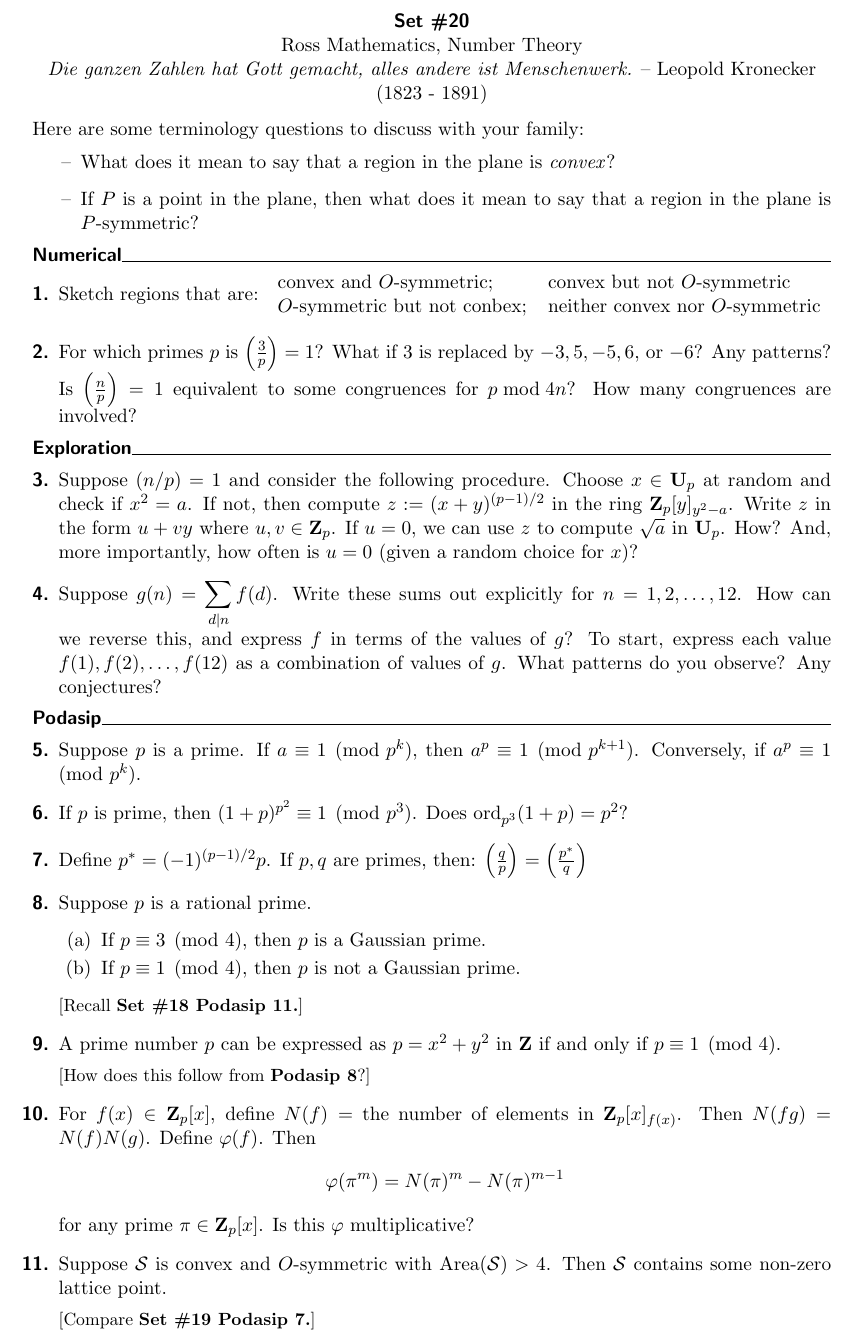
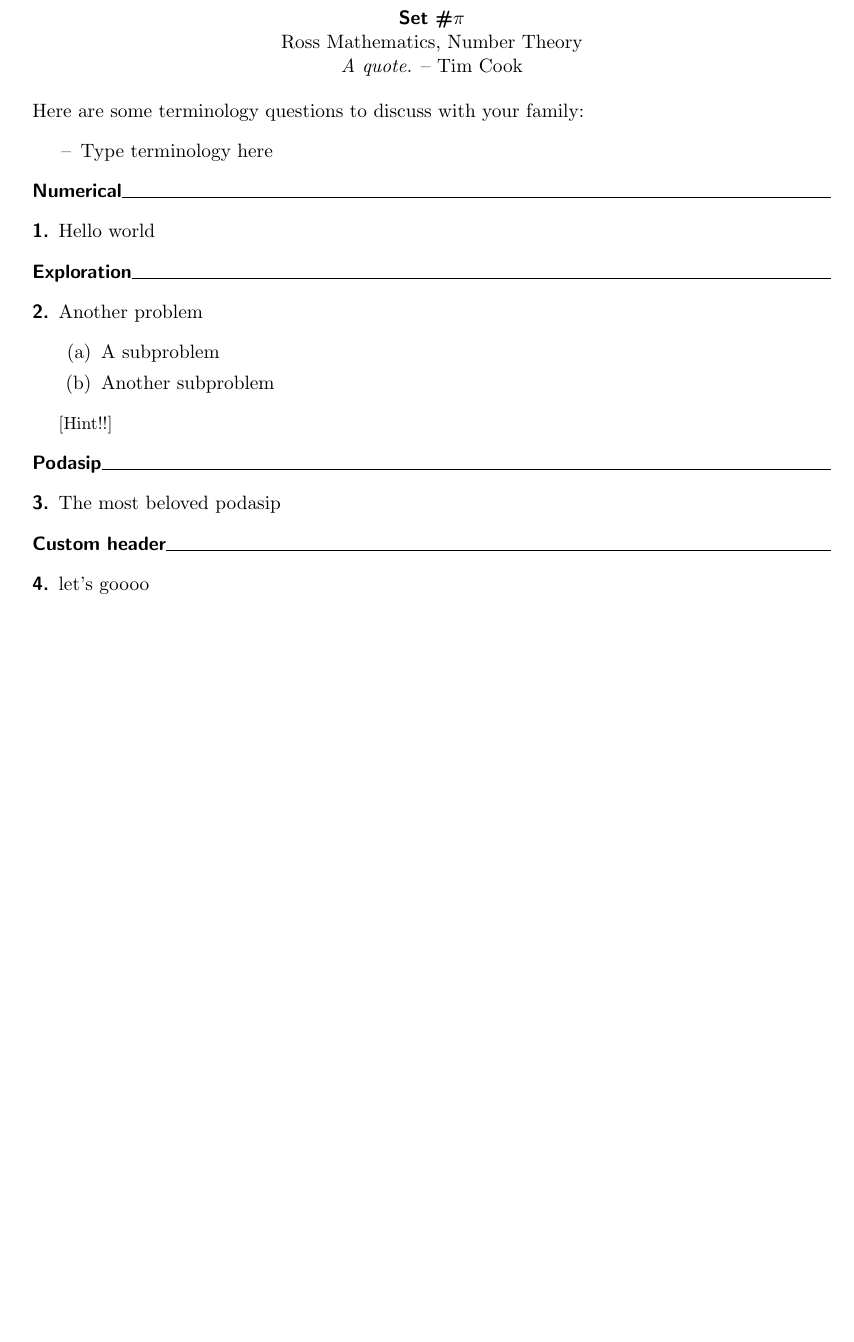
Before and after one commit to zimoluo/rosspset, a LaTeX document (main.tex): part of the page, cut so that both start at the same text, the shorter picture padded with empty space. Compiled offline with pdfLaTeX.

Commit message:
updated main tex

```diff
--- a/main.tex
+++ b/main.tex
@@ -1,6 +1,2 @@
 \documentclass[11pt]{rosspset}
 
-
-\psetnum{20}
-\titlequote{Die ganzen Zahlen hat Gott gemacht, alles andere ist Menschenwerk.}
-\quotesource{Leopold Kronecker (1823 - 1891)}
@@ -12,73 +11,36 @@
 \begin{terminology}
-    \item What does it mean to say that a region in the plane is \textit{convex}?
-    \item If $P$ is a point in the plane, then what does it mean to say that a region in the plane is $P$-symmetric?
+    \item Type terminology here
 \end{terminology}
 
 \numerical
 
 \begin{problem}
-    Sketch regions that are: \begin{tabular}{ll}
-        convex and $O$-symmetric; & convex but not $O$-symmetric \\ $O$-symmetric but not conbex; & neither convex nor $O$-symmetric \\
-    \end{tabular}
-\end{problem}
-
-\begin{problem}
-    For which primes $p$ is $\legendre{3}{p} = 1$? What if $3$ is replaced by $-3, 5, -5, 6$, or $-6$? Any patterns? Is $\legendre{n}{p} = 1$ equivalent to some congruences for $p\bmod 4n$? How many congruences are involved?
+    Hello world
 \end{problem}
 
 \exploration
 
 \begin{problem}
-    Suppose $(n/p)=1$ and consider the following procedure. Choose $x \in\U_p$ at random and check if $x^2=a$. If not, then compute $z:= (x+y)^{(p-1)/2}$ in the ring $\Z_p[y]_{y^2-a}$. Write $z$ in the form $u+vy$ where $u,v\in\Z_p$. If $u=0$, we can use $z$ to compute $\sqrt{a}$ in $\U_p$. How? And, more importantly, how often is $u=0$ (given a random choice for $x$)?
-\end{problem}
-
-\begin{problem}
-    Suppose $\displaystyle g(n)=\sum_{d|n} f(d)$. Write these sums out explicitly for $n=1,2,\dots,12$. How can we reverse this, and express $f$ in terms of the values of $g$? To start, express each value $f(1),f(2),\dots,f(12)$ as a combination of values of $g$. What patterns do you observe? Any conjectures?
+    Another problem
+    \begin{subproblem}
+        \item A subproblem
+        \item Another subproblem
+    \end{subproblem}
+    \hint{Hint!!}
 \end{problem}
 
 \podasip
 
 \begin{problem}
-    Suppose $p$ is a prime. If $a\equiv 1 \pmod{p^k}$, then $a^p \equiv 1 \pmod{p^{k+1}}$. Conversely, if $a^p \equiv 1\pmod{p^{k}}$.
+    The most beloved podasip
 \end{problem}
 
-\begin{problem}
-    If $p$ is prime, then $(1+p)^{p^2}\equiv 1 \pmod{p^3}$. Does $\ord_{p^3}(1+p) = p^2$?
-\end{problem}
+\sectionheader{Custom header}
 
 \begin{problem}
-    Define $p^* = (-1)^{(p-1)/2} p$. If $p,q$ are primes, then: $\legendre{q}{p} = \legendre{p^*}{q}$
-\end{problem}
-
-\begin{problem}
-    Suppose $p$ is a rational prime.
-    \begin{subproblem}
-        \item If $p\equiv 3 \pmod 4$, then $p$ is a Gaussian prime.
-        \item If $p\equiv 1 \pmod 4$, then $p$ is not a Gaussian prime.
-    \end{subproblem}
-    \hint{Recall \textbf{Set \#18 Podasip 11.}}
-\end{problem}
-
-\begin{problem}
-    A prime number $p$ can be expressed as $p=x^2+y^2$ in $\Z$ if and only if $p\equiv 1 \pmod 4$.
-
-    \hint{How does this follow from \textbf{Podasip 8}?}
-\end{problem}
-
-\begin{problem}
-    For $f(x) \in \Z_p[x]$, define $N(f) = $ the number of elements in $\Z_p[x]_{f(x)}$. Then $N(fg) = N(f)N(g)$. Define $\varphi(f)$. Then
-    \[\varphi(\pi^m) = N(\pi)^m - N(\pi)^{m-1}\]
-    for any prime $\pi\in\Z_p[x]$. Is this $\varphi$ multiplicative?
-\end{problem}
-
-\begin{problem}
-    Suppose $\mathcal S$ is convex and $O$-symmetric with $\mathrm{Area}(\mathcal S)>4$. Then $\mathcal S$ contains some non-zero lattice point.
-
-    \hint{Compare \textbf{Set \#19 Podasip 7.}}
+    let's goooo
 \end{problem}
 
 
 
-
-
 \end{document}
```
Also changed, not shown: example.tex (added, +84 -0 lines), main.tex (5 more changed lines).
